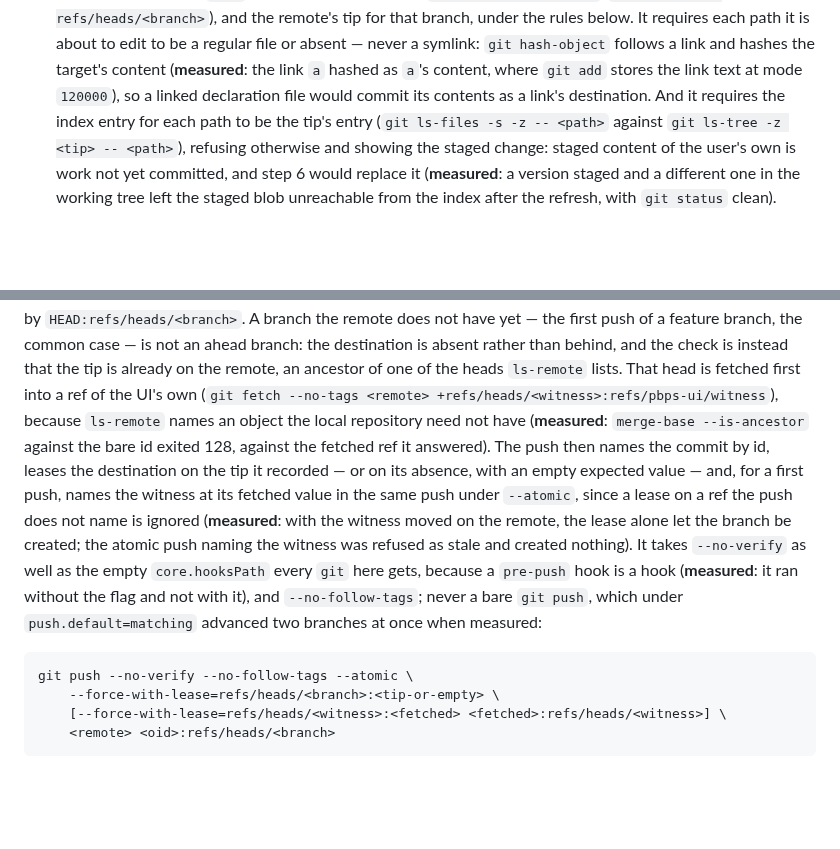
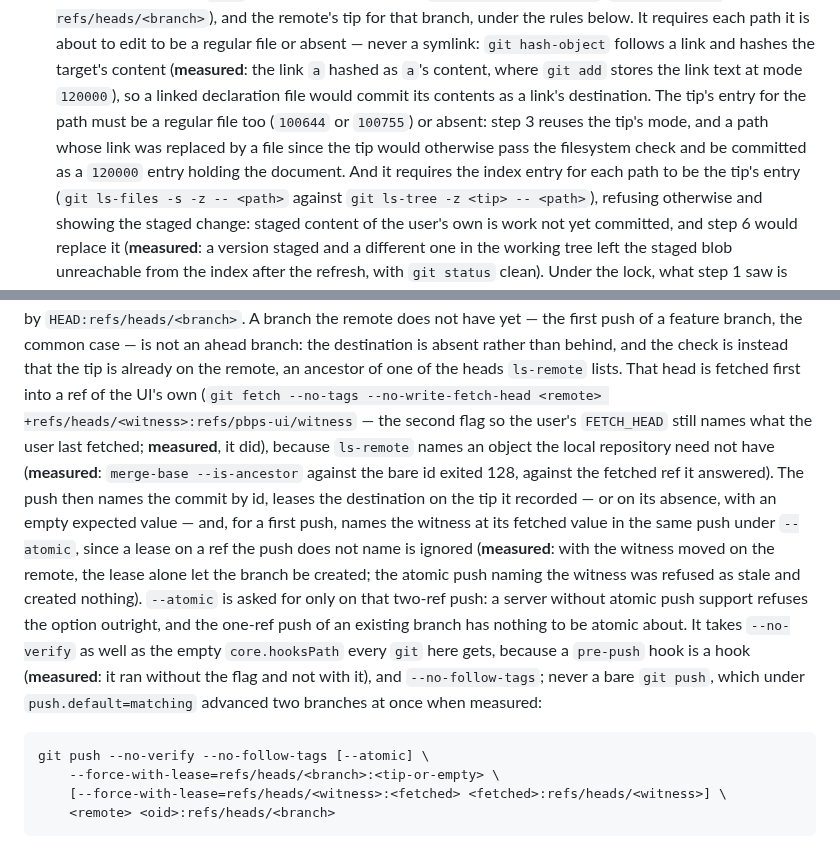
Before and after one commit to pongbiphang/pbps, a Markdown page: docs/ADR-0015-local-ui-implementation.md, 2 parts joined by grey strips. Drawn GitHub-style; blank space fills up the shorter version.

Commit message:
docs(review): a regular tip entry, FETCH_HEAD left alone, --atomic only for two refs
Three corrections from the review of 835d29e. The tip's entry for an
edited path must be a regular file, since step 3 reuses its mode and a
link replaced by a file since the tip would otherwise be committed as a
120000 entry holding the document. The witness fetch takes
`--no-write-fetch-head` so the user's FETCH_HEAD still names what they
last fetched (measured). `--atomic` is asked for only on the two-ref
first push, since a server without the capability refuses the option.

Co-Authored-By: Claude Fable 5.1 <noreply@anthropic.com>
Claude-Session: https://claude.ai/code/session_01Ek5UAKKbHC3YBac6XpR8r5

````diff
--- a/docs/ADR-0015-local-ui-implementation.md
+++ b/docs/ADR-0015-local-ui-implementation.md
@@ -227,7 +227,11 @@ The steps:
    `git hash-object` follows a link and hashes the target's content
    (**measured**: the link `a` hashed as `a`'s content, where `git add`
    stores the link text at mode `120000`), so a linked declaration file
-   would commit its contents as a link's destination. And it requires the
+   would commit its contents as a link's destination. The tip's entry for
+   the path must be a regular file too (`100644` or `100755`) or absent:
+   step 3 reuses the tip's mode, and a path whose link was replaced by a
+   file since the tip would otherwise pass the filesystem check and be
+   committed as a `120000` entry holding the document. And it requires the
    index entry for each path to be the tip's entry (`git ls-files -s -z --
    <path>` against `git ls-tree -z <tip> -- <path>`), refusing otherwise and
    showing the staged change: staged content of the user's own is work not
@@ -317,7 +321,10 @@ push of a feature branch, the common case — is not an ahead branch: the
 destination is absent rather than behind, and the check is instead that the
 tip is already on the remote, an ancestor of one of the heads `ls-remote`
 lists. That head is fetched first into a ref of the UI's own (`git fetch
---no-tags <remote> +refs/heads/<witness>:refs/pbps-ui/witness`), because
+--no-tags --no-write-fetch-head <remote>
++refs/heads/<witness>:refs/pbps-ui/witness` — the second flag so the user's
+`FETCH_HEAD` still names what the user last fetched; **measured**, it did),
+because
 `ls-remote` names an object the local repository need not have
 (**measured**: `merge-base --is-ancestor` against the bare id exited 128,
 against the fetched ref it answered). The push then names the commit by id,
@@ -326,14 +333,17 @@ empty expected value — and, for a first push, names the witness at its
 fetched value in the same push under `--atomic`, since a lease on a ref the
 push does not name is ignored (**measured**: with the witness moved on the
 remote, the lease alone let the branch be created; the atomic push naming the
-witness was refused as stale and created nothing). It takes `--no-verify`
+witness was refused as stale and created nothing). `--atomic` is asked for
+only on that two-ref push: a server without atomic push support refuses the
+option outright, and the one-ref push of an existing branch has nothing to
+be atomic about. It takes `--no-verify`
 as well as the empty `core.hooksPath` every `git` here gets, because a
 `pre-push` hook is a hook (**measured**: it ran without the flag and not
 with it), and `--no-follow-tags`; never a bare `git push`, which under
 `push.default=matching` advanced two branches at once when measured:
 
 ```
-git push --no-verify --no-follow-tags --atomic \
+git push --no-verify --no-follow-tags [--atomic] \
     --force-with-lease=refs/heads/<branch>:<tip-or-empty> \
     [--force-with-lease=refs/heads/<witness>:<fetched> <fetched>:refs/heads/<witness>] \
     <remote> <oid>:refs/heads/<branch>
````
